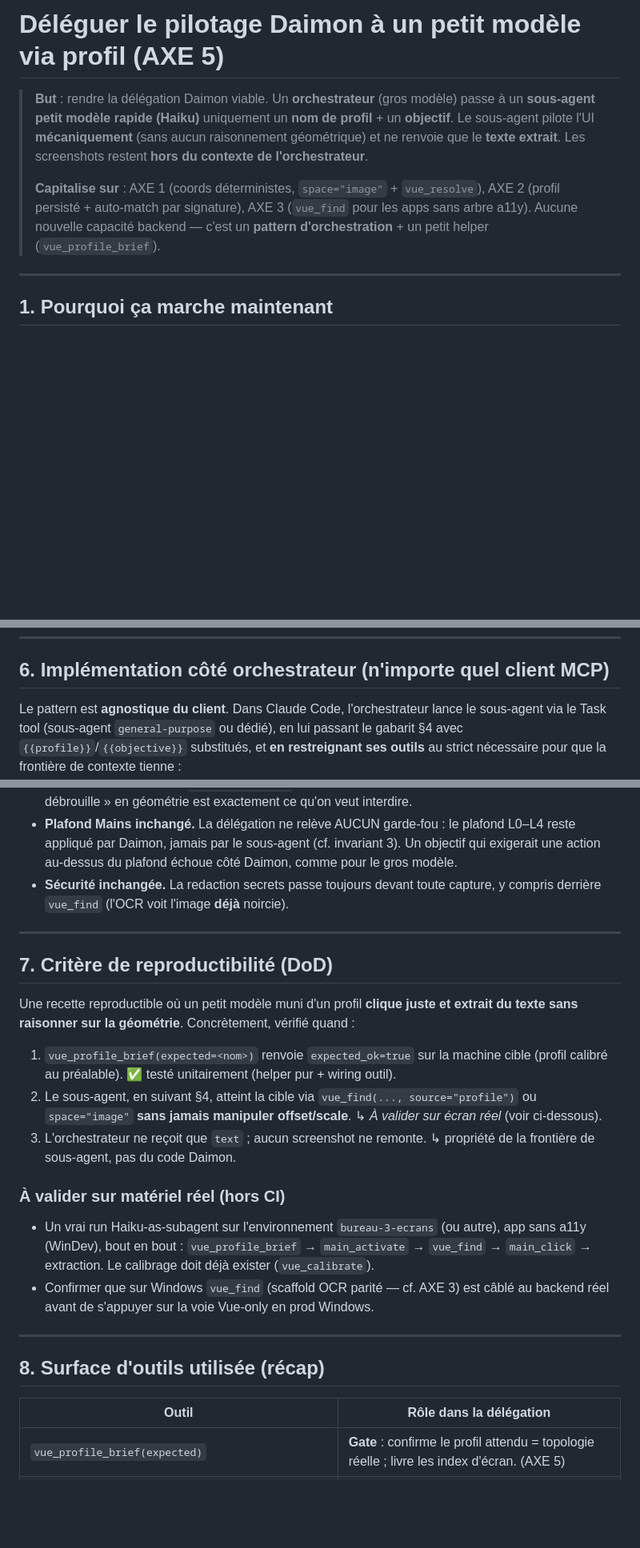
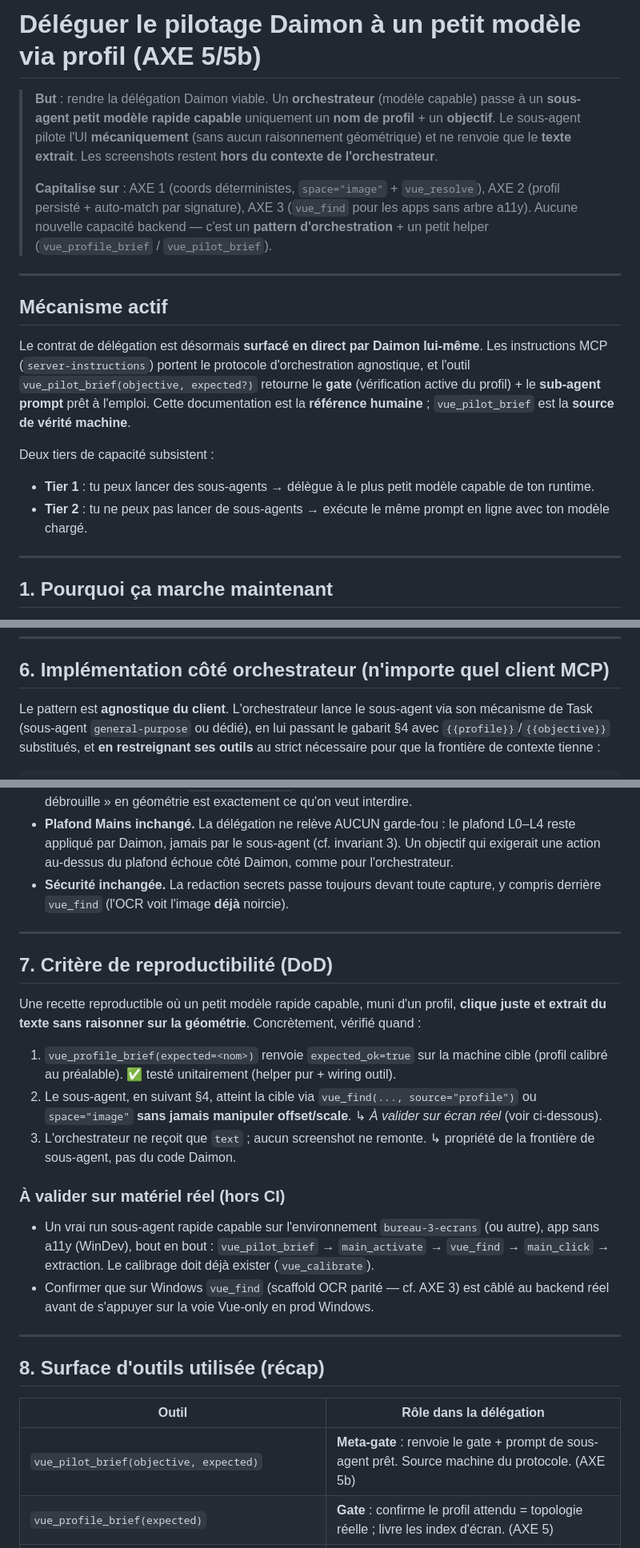
Before and after one commit to ArboRithmDev/Daimon, a Markdown page: docs/delegation-via-profil.md, 3 parts joined by grey strips. Shown at 80% size. GitHub-like rendering; blank space fills up the shorter version.

Commit message:
docs(delegation): generalize recipe to be LLM-agnostic + point at active mechanism (AXE 5b)
Co-Authored-By: Claude Opus 4.8 (1M context) <noreply@anthropic.com>

```diff
--- a/docs/delegation-haiku-via-profil.md
+++ b/docs/delegation-via-profil.md
@@ -1,7 +1,7 @@
-# Déléguer le pilotage Daimon à un petit modèle via profil (AXE 5)
+# Déléguer le pilotage Daimon à un petit modèle via profil (AXE 5/5b)
 
-> **But** : rendre la délégation Daimon viable. Un **orchestrateur** (gros modèle)
-> passe à un **sous-agent petit modèle rapide (Haiku)** uniquement un **nom de
+> **But** : rendre la délégation Daimon viable. Un **orchestrateur** (modèle capable)
+> passe à un **sous-agent petit modèle rapide capable** uniquement un **nom de
 > profil** + un **objectif**. Le sous-agent pilote l'UI **mécaniquement** (sans
 > aucun raisonnement géométrique) et ne renvoie que le **texte extrait**. Les
 > screenshots restent **hors du contexte de l'orchestrateur**.
@@ -9,7 +9,23 @@
 > **Capitalise sur** : AXE 1 (coords déterministes, `space="image"` + `vue_resolve`),
 > AXE 2 (profil persisté + auto-match par signature), AXE 3 (`vue_find` pour les
 > apps sans arbre a11y). Aucune nouvelle capacité backend — c'est un **pattern
-> d'orchestration** + un petit helper (`vue_profile_brief`).
+> d'orchestration** + un petit helper (`vue_profile_brief` / `vue_pilot_brief`).
+
+---
+
+## Mécanisme actif
+
+Le contrat de délégation est désormais **surfacé en direct par Daimon lui-même**. Les
+instructions MCP (`server-instructions`) portent le protocole d'orchestration agnostique,
+et l'outil `vue_pilot_brief(objective, expected?)` retourne le **gate** (vérification
+active du profil) + le **sub-agent prompt** prêt à l'emploi. Cette documentation est
+la **référence humaine** ; `vue_pilot_brief` est la **source de vérité machine**.
+
+Deux tiers de capacité subsistent :
+- **Tier 1** : tu peux lancer des sous-agents → délègue à le plus petit modèle capable
+  de ton runtime.
+- **Tier 2** : tu ne peux pas lancer de sous-agents → exécute le même prompt en ligne
+  avec ton modèle chargé.
 
 ---
 
@@ -196,8 +212,8 @@ pas re-déboursé à chaque délégation.
 
 ## 6. Implémentation côté orchestrateur (n'importe quel client MCP)
 
-Le pattern est **agnostique du client**. Dans Claude Code, l'orchestrateur lance le
-sous-agent via le Task tool (sous-agent `general-purpose` ou dédié), en lui passant
+Le pattern est **agnostique du client**. L'orchestrateur lance le
+sous-agent via son mécanisme de Task (sous-agent `general-purpose` ou dédié), en lui passant
 le gabarit §4 avec `{{profile}}`/`{{objective}}` substitués, et **en restreignant ses
 outils** au strict nécessaire pour que la frontière de contexte tienne :
 
@@ -224,7 +240,7 @@ Points clés pour que la délégation tienne ses promesses :
 - **Plafond Mains inchangé.** La délégation ne relève AUCUN garde-fou : le plafond
   L0–L4 reste appliqué par Daimon, jamais par le sous-agent (cf. invariant 3). Un
   objectif qui exigerait une action au-dessus du plafond échoue côté Daimon,
-  comme pour le gros modèle.
+  comme pour l'orchestrateur.
 - **Sécurité inchangée.** La redaction secrets passe toujours devant toute capture,
   y compris derrière `vue_find` (l'OCR voit l'image **déjà** noircie).
 
@@ -232,8 +248,9 @@ Points clés pour que la délégation tienne ses promesses :
 
 ## 7. Critère de reproductibilité (DoD)
 
-Une recette reproductible où un petit modèle muni d'un profil **clique juste et
-extrait du texte sans raisonner sur la géométrie**. Concrètement, vérifié quand :
+Une recette reproductible où un petit modèle rapide capable, muni d'un profil,
+**clique juste et extrait du texte sans raisonner sur la géométrie**. Concrètement,
+vérifié quand :
 
 1. `vue_profile_brief(expected=<nom>)` renvoie `expected_ok=true` sur la machine
    cible (profil calibré au préalable). ✅ testé unitairement (helper pur +
@@ -246,8 +263,8 @@ extrait du texte sans raisonner sur la géométrie**. Concrètement, vérifié q
 
 ### À valider sur matériel réel (hors CI)
 
-- Un vrai run Haiku-as-subagent sur l'environnement `bureau-3-ecrans` (ou autre),
-  app sans a11y (WinDev), bout en bout : `vue_profile_brief` → `main_activate` →
+- Un vrai run sous-agent rapide capable sur l'environnement `bureau-3-ecrans` (ou autre),
+  app sans a11y (WinDev), bout en bout : `vue_pilot_brief` → `main_activate` →
   `vue_find` → `main_click` → extraction. Le calibrage doit déjà exister
   (`vue_calibrate`).
 - Confirmer que sur Windows `vue_find` (scaffold OCR parité — cf. AXE 3) est câblé
@@ -259,6 +276,7 @@ extrait du texte sans raisonner sur la géométrie**. Concrètement, vérifié q
 
 | Outil | Rôle dans la délégation |
 |-------|-------------------------|
+| `vue_pilot_brief(objective, expected)` | **Meta-gate** : renvoie le gate + prompt de sous-agent prêt. Source machine du protocole. (AXE 5b) |
 | `vue_profile_brief(expected)` | **Gate** : confirme le profil attendu = topologie réelle ; livre les index d'écran. (AXE 5) |
 | `vue_calibrate(name)` | Pré-requis hors délégation : gèle la topologie sous un nom. (AXE 2) |
 | `vue_find(text, display, source="profile")` | Localise un libellé visible → coords **déjà résolues**. (AXE 3+1) |
```
Also changed, not shown: other parts of docs/delegation-via-profil.md (+4 -4 lines).
